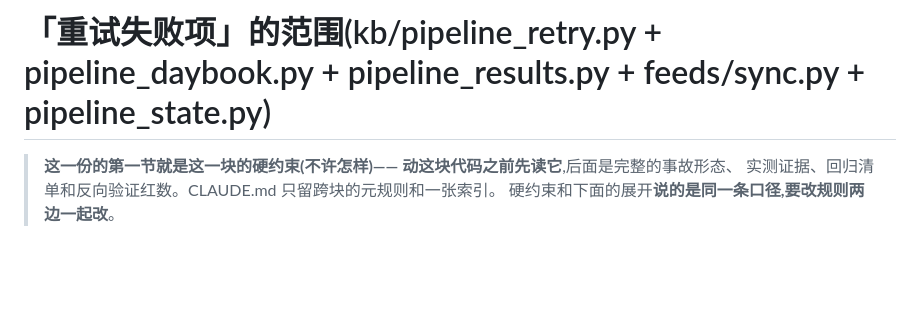
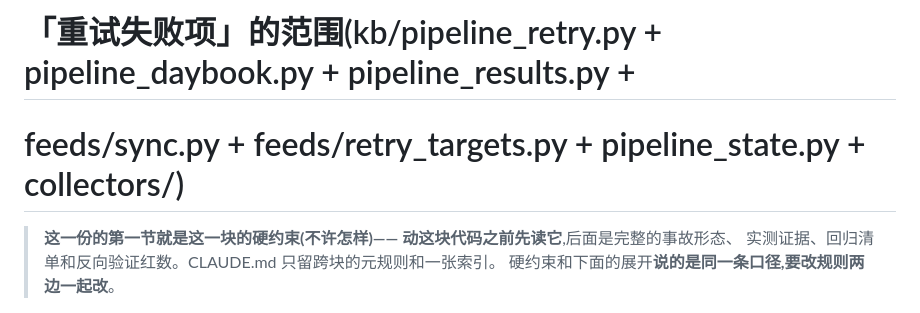
Before and after one commit to noroot777/knowbase, a Markdown page: docs/decisions/retry-scope.md, the part around one of its changes. Drawn GitHub-style; blank space fills up the shorter version.

```diff
--- a/docs/decisions/retry-scope.md
+++ b/docs/decisions/retry-scope.md
@@ -1,4 +1,5 @@
-# 「重试失败项」的范围(kb/pipeline_retry.py + pipeline_daybook.py + pipeline_results.py + feeds/sync.py + pipeline_state.py)
+# 「重试失败项」的范围(kb/pipeline_retry.py + pipeline_daybook.py + pipeline_results.py +
+# feeds/sync.py + feeds/retry_targets.py + pipeline_state.py + collectors/)
 
 > **这一份的第一节就是这一块的硬约束(不许怎样)—— 动这块代码之前先读它**,后面是完整的事故形态、
 > 实测证据、回归清单和反向验证红数。CLAUDE.md 只留跨块的元规则和一张索引。
```
Also changed, not shown: other parts of docs/decisions/retry-scope.md (+38 -2 lines), CLAUDE.md (+1 -1 lines).
